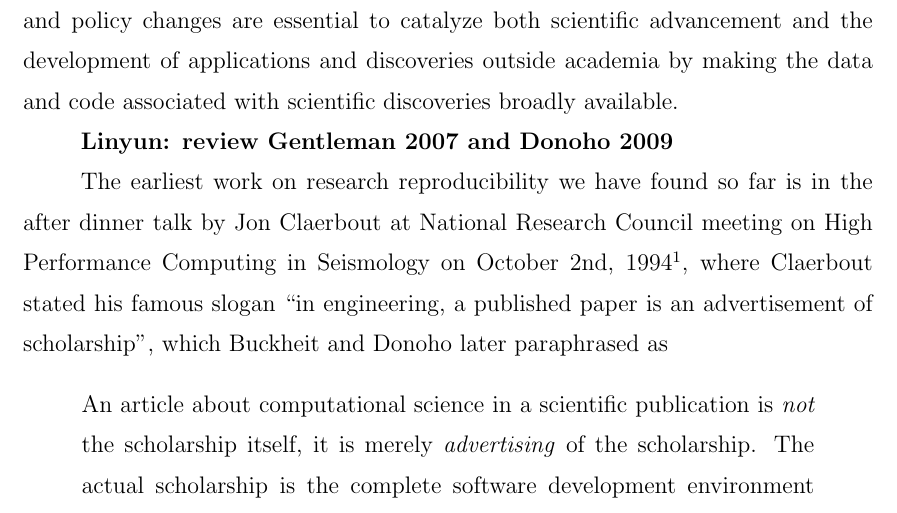
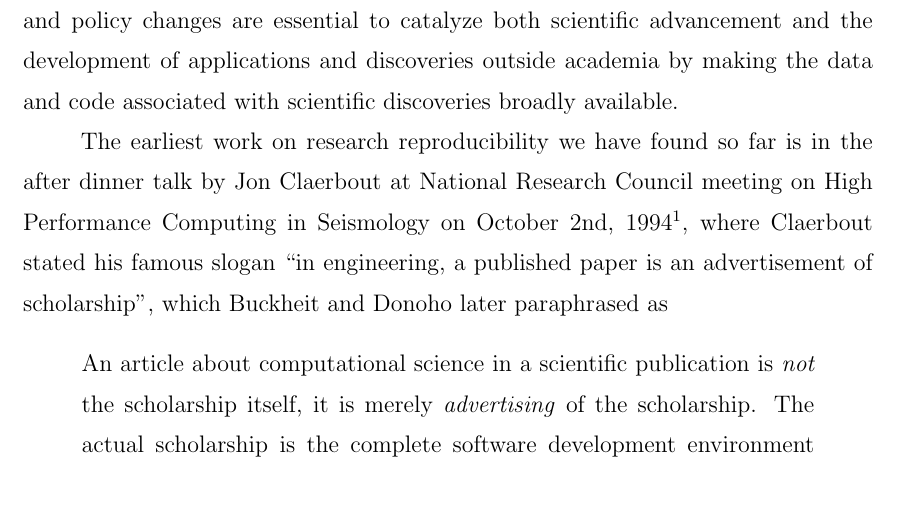
Before and after one commit to fulinyun/thesis, a LaTeX thesis (thesis.tex, which reads introduction.tex): part of page 16 of 38, cut so that both start at the same text. Compiled offline with pdfLaTeX.

Commit message:
Removed comment.

```diff
--- a/introduction.tex
+++ b/introduction.tex
@@ -135,7 +135,7 @@ The fourth article points out that a large percentage of protocols, reports and
 
 Stodden in \cite{stodden2014enabling} pointed out that digital scholarly objects such as data and code have become essential for the effective communication of computational findings. Computations are frequently of such a complexity that an explanation sufficiently detailed to enable others to replicate the results is not possible in a typical scientific publication. A solution to this problem is to accompany the publication with the code and data that generated the results and communicate a \emph{research compendium} \cite{gentleman2007statistical}. However, the scientific community has not yet reached a stage where the communication of research compendia is standard \cite{donoho2009reproducible}. A number of delicate regulatory and policy changes are essential to catalyze both scientific advancement and the development of applications and discoveries outside academia by making the data and code associated with scientific discoveries broadly available.
 
-\comment{review Gentleman 2007 and Donoho 2009}
+%\comment{review Gentleman 2007 and Donoho 2009}
 
 The earliest work on research reproducibility we have found so far is in the after dinner talk by Jon Claerbout at National Research Council meeting on High Performance Computing in Seismology on October 2nd, 1994\footnote{Seventeen years of super computing and other problems in seismology. Available at http://sepwww.stanford.edu/sep/jon/nrc.html. Accessed on May 10th, 2015.}, where Claerbout stated his famous slogan ``in engineering, a published paper is an advertisement of scholarship'', which Buckheit and Donoho later paraphrased as
 \begin{quote}
```
